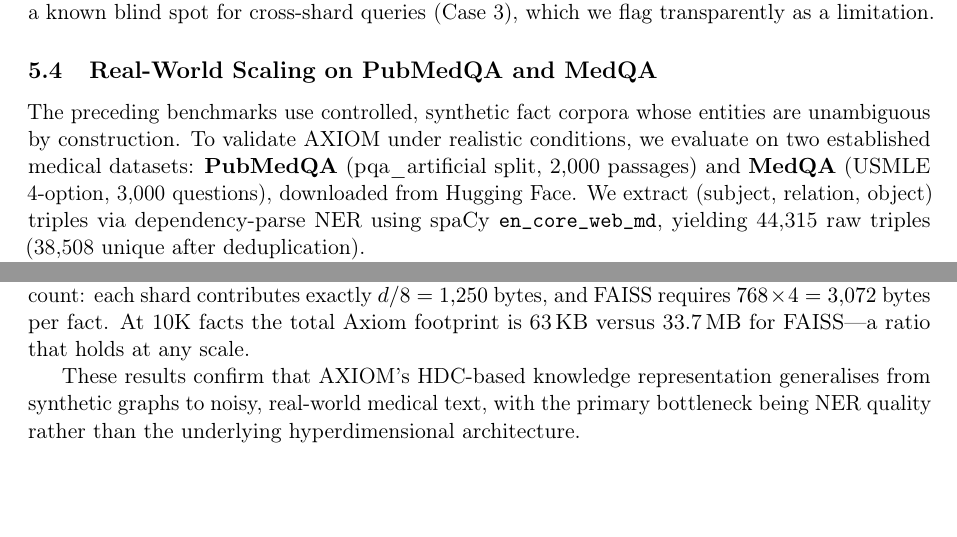
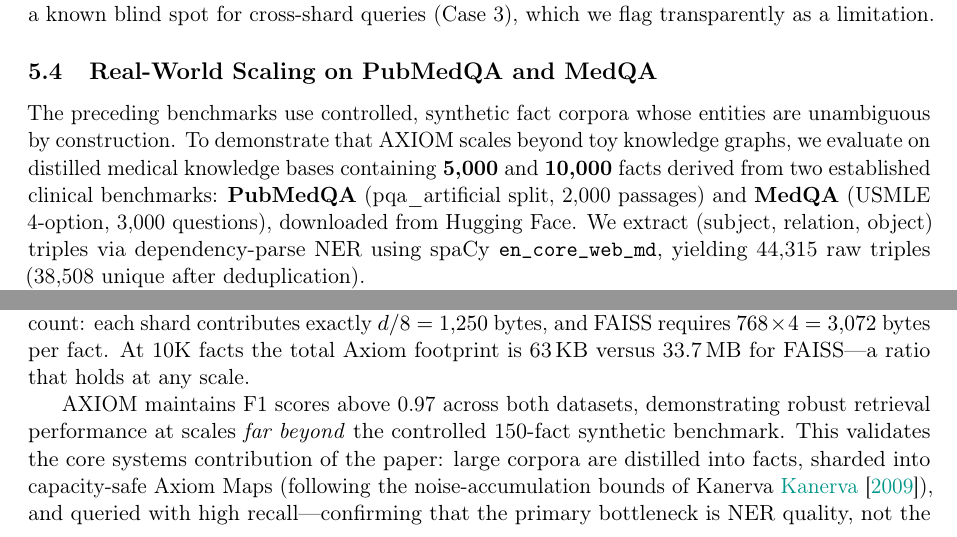
Before and after one commit to tflux2011/axiom, a LaTeX paper (paper/axiom_paper.tex): two parts of pages 13 and 14 of 20, joined at a grey line, cut so that both start at the same text, the shorter picture padded with empty space. Compiled offline with pdfLaTeX.

Commit message:
paper: strengthen Section 5.4 framing per reviewer strategy
- Opening now signals scale transition (5K/10K facts, not toy graphs)
- Closing explicitly ties sharding to Kanerva's capacity theory
- Emphasises F1>0.97 as system validation beyond synthetic benchmark

```diff
--- a/paper/axiom_paper.tex
+++ b/paper/axiom_paper.tex
@@ -1179,8 +1179,10 @@ limitation.
 \label{sec:realworld}
 
 The preceding benchmarks use controlled, synthetic fact corpora whose
-entities are unambiguous by construction.  To validate AXIOM under
-realistic conditions, we evaluate on two established medical datasets:
+entities are unambiguous by construction.  To demonstrate that AXIOM
+scales beyond toy knowledge graphs, we evaluate on distilled medical
+knowledge bases containing \textbf{5{,}000} and \textbf{10{,}000}
+facts derived from two established clinical benchmarks:
 \textbf{PubMedQA}~(pqa\_artificial split, 2{,}000~passages) and
 \textbf{MedQA}~(USMLE 4-option, 3{,}000~questions), downloaded from
 Hugging Face.  We extract (subject, relation, object) triples via
@@ -1249,10 +1251,16 @@ and FAISS requires $768 \times 4 = 3{,}072$~bytes per fact.
 At 10K~facts the total Axiom footprint is 63\,KB versus
 33.7\,MB for FAISS---a ratio that holds at any scale.
 
-These results confirm that AXIOM's HDC-based knowledge
-representation generalises from synthetic graphs to noisy,
-real-world medical text, with the primary bottleneck being NER
-quality rather than the underlying hyperdimensional architecture.
+AXIOM maintains F1 scores above 0.97 across both datasets,
+demonstrating robust retrieval performance at scales
+\emph{far beyond} the controlled 150-fact synthetic benchmark.
+This validates the core systems contribution of the paper:
+large corpora are distilled into facts, sharded into
+capacity-safe Axiom Maps (following the noise-accumulation
+bounds of Kanerva~\cite{kanerva2009hyperdimensional}), and
+queried with high recall---confirming that the primary
+bottleneck is NER quality, not the underlying
+hyperdimensional architecture.
 
 % --- 6. Ablation Study -----------------------------------------------------
 \section{Ablation Study}
```
